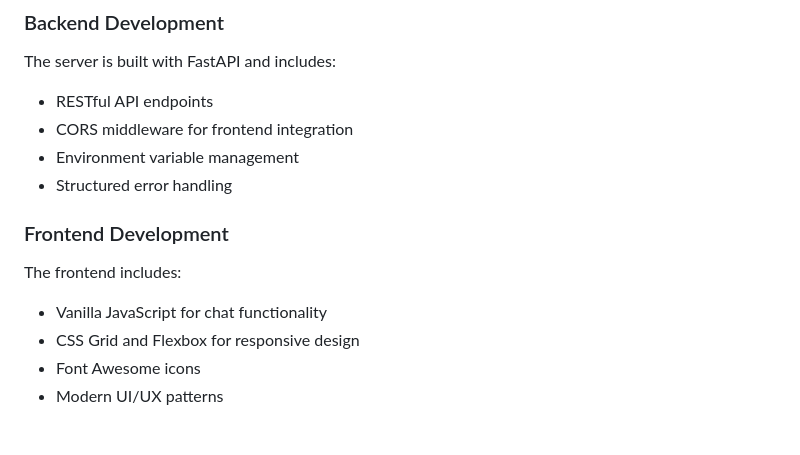
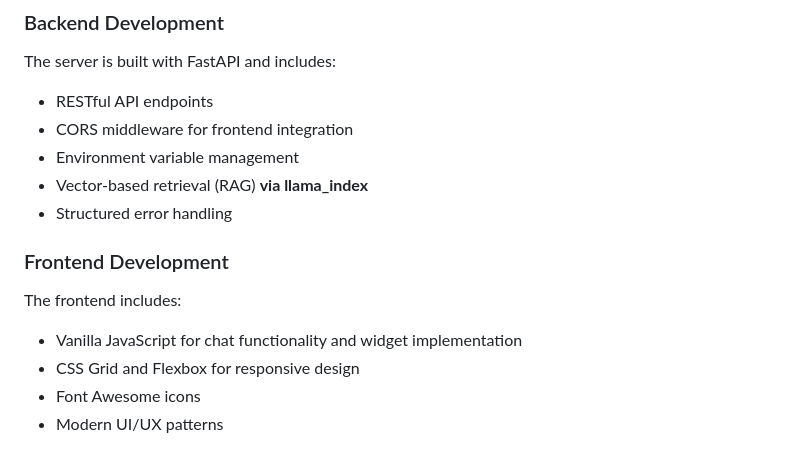
Before and after one commit to ParhamBateni/Lauzhack-llm-workshop, a Markdown page: README.md, the part around the change printed below. Rendered like a GitHub page.

```diff
--- a/README.md
+++ b/README.md
@@ -131,11 +170,12 @@ The server is built with FastAPI and includes:
 - RESTful API endpoints
 - CORS middleware for frontend integration
 - Environment variable management
+- Vector-based retrieval (RAG) **via llama_index**
 - Structured error handling
 
 ### Frontend Development
 The frontend includes:
-- Vanilla JavaScript for chat functionality
+- Vanilla JavaScript for chat functionality and widget implementation
 - CSS Grid and Flexbox for responsive design
 - Font Awesome icons
 - Modern UI/UX patterns
```
Also changed, not shown: other parts of README.md (+51 -10 lines), image.png (added).
